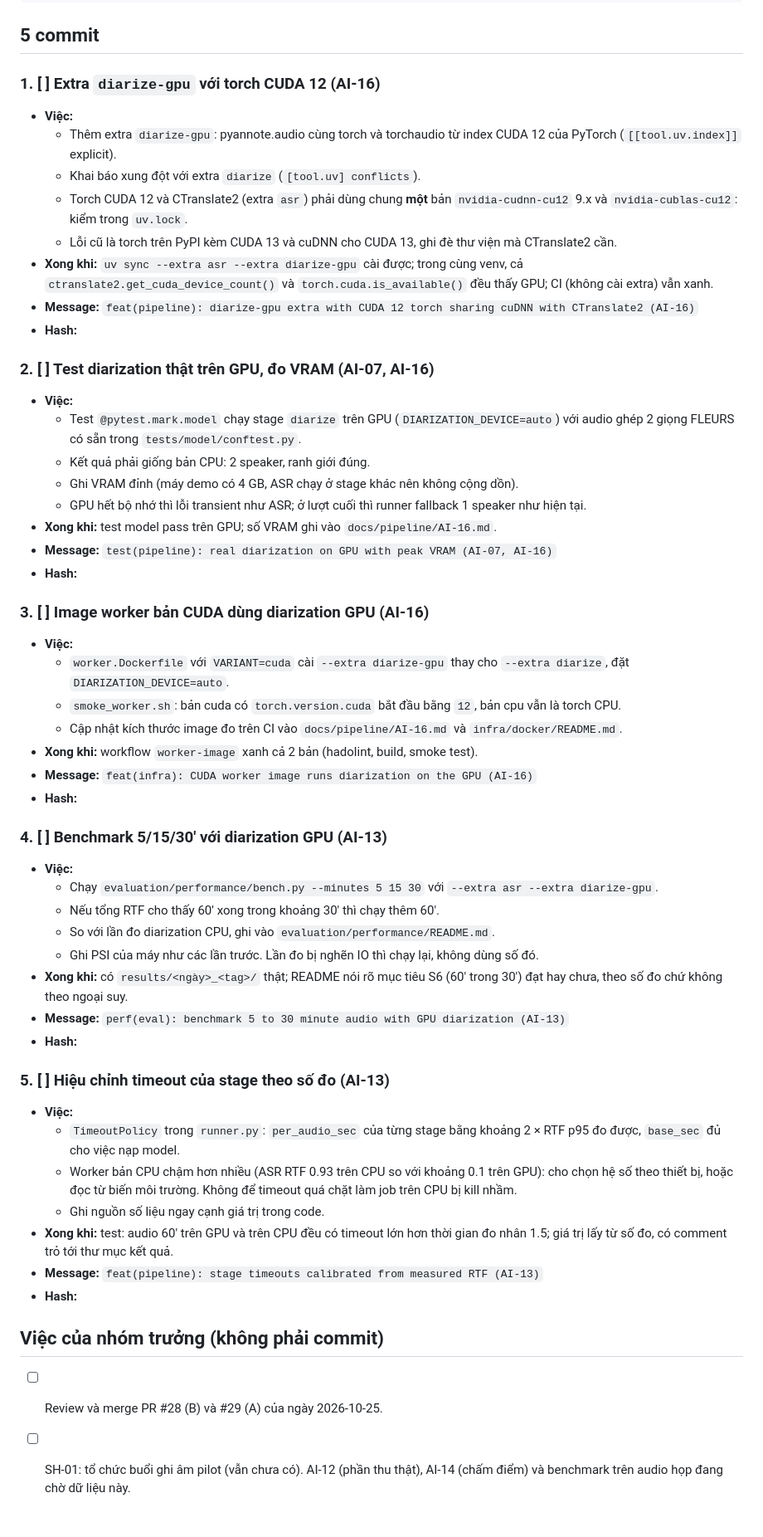
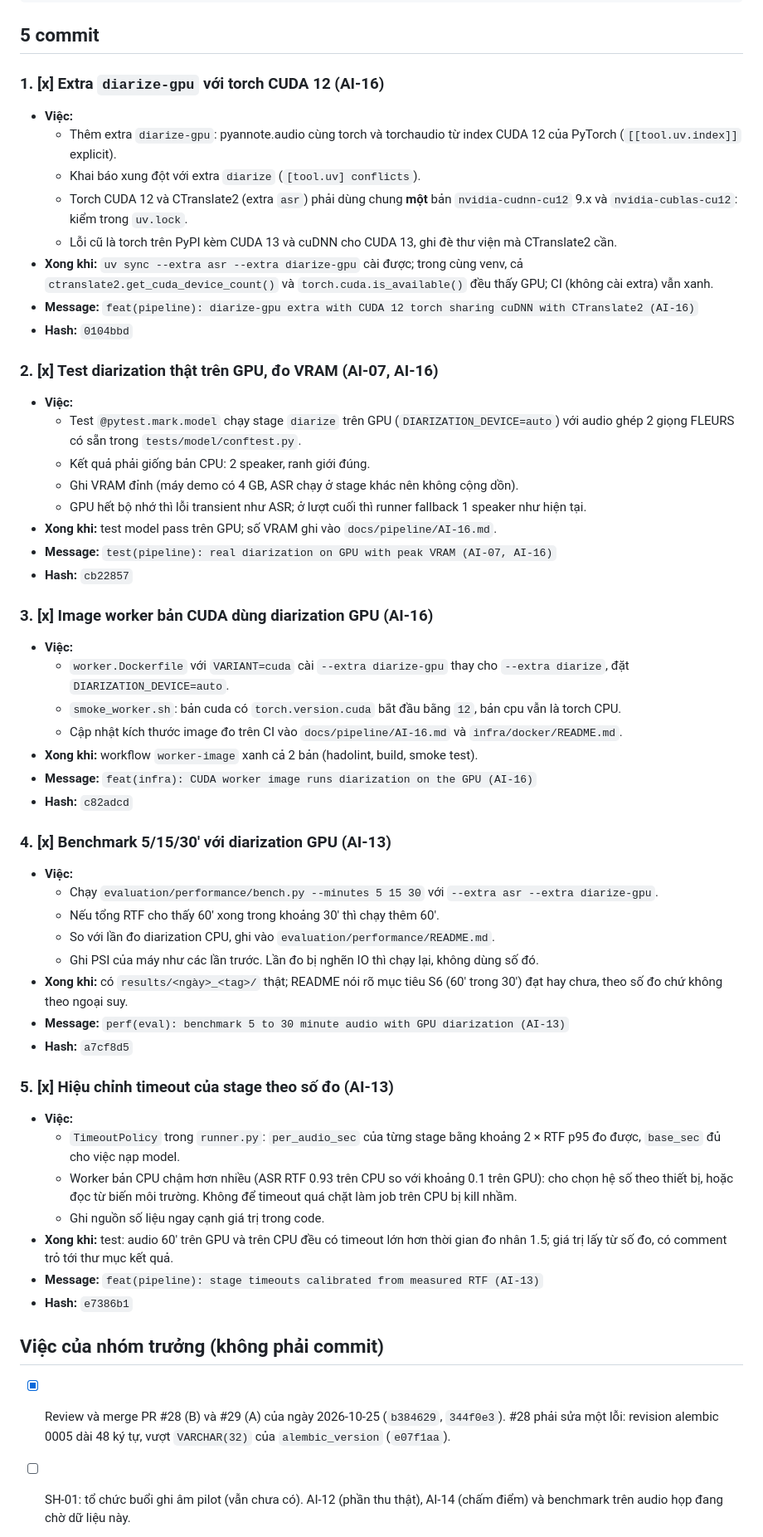
Before and after one commit to TAINGUYENVAN0507/SE2026_Codex, a Markdown page: tasks/2026-10-29/member-c.md, the part around one of its changes. Shown at 83% size. Rendered like a GitHub page.

Commit message:
docs(tasks): mark member C work done for 2026-10-29 (G0)
Tick 5 commit AI-13, AI-16 trong tasks/2026-10-29/member-c.md và ghi hash:
0104bbd, cb22857, c82adcd, a7cf8d5, e7386b1. Ghi việc review và merge #28,
#29, kèm lỗi alembic đã sửa trên nhánh của B.

Co-Authored-By: Claude Sonnet 5.5 <noreply@anthropic.com>

```diff
--- a/tasks/2026-10-29/member-c.md
+++ b/tasks/2026-10-29/member-c.md
@@ -30,7 +31,7 @@ git merge origin/main
 
 ## 5 commit
 
-### 1. [ ] Extra `diarize-gpu` với torch CUDA 12 (AI-16)
+### 1. [x] Extra `diarize-gpu` với torch CUDA 12 (AI-16)
 
 - **Việc:**
   - Thêm extra `diarize-gpu`: pyannote.audio cùng torch và torchaudio từ index CUDA 12 của PyTorch (`[[tool.uv.index]]` explicit).
@@ -39,9 +40,9 @@ git merge origin/main
   - Lỗi cũ là torch trên PyPI kèm CUDA 13 và cuDNN cho CUDA 13, ghi đè thư viện mà CTranslate2 cần.
 - **Xong khi:** `uv sync --extra asr --extra diarize-gpu` cài được; trong cùng venv, cả `ctranslate2.get_cuda_device_count()` và `torch.cuda.is_available()` đều thấy GPU; CI (không cài extra) vẫn xanh.
 - **Message:** `feat(pipeline): diarize-gpu extra with CUDA 12 torch sharing cuDNN with CTranslate2 (AI-16)`
-- **Hash:**
+- **Hash:** `0104bbd`
 
-### 2. [ ] Test diarization thật trên GPU, đo VRAM (AI-07, AI-16)
+### 2. [x] Test diarization thật trên GPU, đo VRAM (AI-07, AI-16)
 
 - **Việc:**
   - Test `@pytest.mark.model` chạy stage `diarize` trên GPU (`DIARIZATION_DEVICE=auto`) với audio ghép 2 giọng FLEURS có sẵn trong `tests/model/conftest.py`.
@@ -50,9 +51,9 @@ git merge origin/main
   - GPU hết bộ nhớ thì lỗi transient như ASR; ở lượt cuối thì runner fallback 1 speaker như hiện tại.
 - **Xong khi:** test model pass trên GPU; số VRAM ghi vào `docs/pipeline/AI-16.md`.
 - **Message:** `test(pipeline): real diarization on GPU with peak VRAM (AI-07, AI-16)`
-- **Hash:**
+- **Hash:** `cb22857`
 
-### 3. [ ] Image worker bản CUDA dùng diarization GPU (AI-16)
+### 3. [x] Image worker bản CUDA dùng diarization GPU (AI-16)
 
 - **Việc:**
   - `worker.Dockerfile` với `VARIANT=cuda` cài `--extra diarize-gpu` thay cho `--extra diarize`, đặt `DIARIZATION_DEVICE=auto`.
@@ -60,9 +61,9 @@ git merge origin/main
   - Cập nhật kích thước image đo trên CI vào `docs/pipeline/AI-16.md` và `infra/docker/README.md`.
 - **Xong khi:** workflow `worker-image` xanh cả 2 bản (hadolint, build, smoke test).
 - **Message:** `feat(infra): CUDA worker image runs diarization on the GPU (AI-16)`
-- **Hash:**
+- **Hash:** `c82adcd`
 
-### 4. [ ] Benchmark 5/15/30' với diarization GPU (AI-13)
+### 4. [x] Benchmark 5/15/30' với diarization GPU (AI-13)
 
 - **Việc:**
   - Chạy `evaluation/performance/bench.py --minutes 5 15 30` với `--extra asr --extra diarize-gpu`.
@@ -71,9 +72,9 @@ git merge origin/main
   - Ghi PSI của máy như các lần trước. Lần đo bị nghẽn IO thì chạy lại, không dùng số đó.
 - **Xong khi:** có `results/<ngày>_<tag>/` thật; README nói rõ mục tiêu S6 (60' trong 30') đạt hay chưa, theo số đo chứ không theo ngoại suy.
 - **Message:** `perf(eval): benchmark 5 to 30 minute audio with GPU diarization (AI-13)`
-- **Hash:**
+- **Hash:** `a7cf8d5`
 
-### 5. [ ] Hiệu chỉnh timeout của stage theo số đo (AI-13)
+### 5. [x] Hiệu chỉnh timeout của stage theo số đo (AI-13)
 
 - **Việc:**
   - `TimeoutPolicy` trong `runner.py`: `per_audio_sec` của từng stage bằng khoảng 2 × RTF p95 đo được, `base_sec` đủ cho việc nạp model.
@@ -81,10 +82,10 @@ git merge origin/main
   - Ghi nguồn số liệu ngay cạnh giá trị trong code.
 - **Xong khi:** test: audio 60' trên GPU và trên CPU đều có timeout lớn hơn thời gian đo nhân 1.5; giá trị lấy từ số đo, có comment trỏ tới thư mục kết quả.
 - **Message:** `feat(pipeline): stage timeouts calibrated from measured RTF (AI-13)`
-- **Hash:**
+- **Hash:** `e7386b1`
 
 ## Việc của nhóm trưởng (không phải commit)
 
-- [ ] Review và merge PR #28 (B) và #29 (A) của ngày 2026-10-25.
+- [x] Review và merge PR #28 (B) và #29 (A) của ngày 2026-10-25 (`b384629`, `344f0e3`). #28 phải sửa một lỗi: revision alembic 0005 dài 48 ký tự, vượt `VARCHAR(32)` của `alembic_version` (`e07f1aa`).
 - [ ] SH-01: tổ chức buổi ghi âm pilot (vẫn chưa có). AI-12 (phần thu thật), AI-14 (chấm điểm) và benchmark trên audio họp đang chờ dữ liệu này.
 - [ ] Quyết định cho nhóm: có dùng Claude API với audio họp thật không (cần consent theo phiếu) và ngân sách API.
```
Also changed, not shown: other parts of tasks/2026-10-29/member-c.md (+1 -0 lines).
